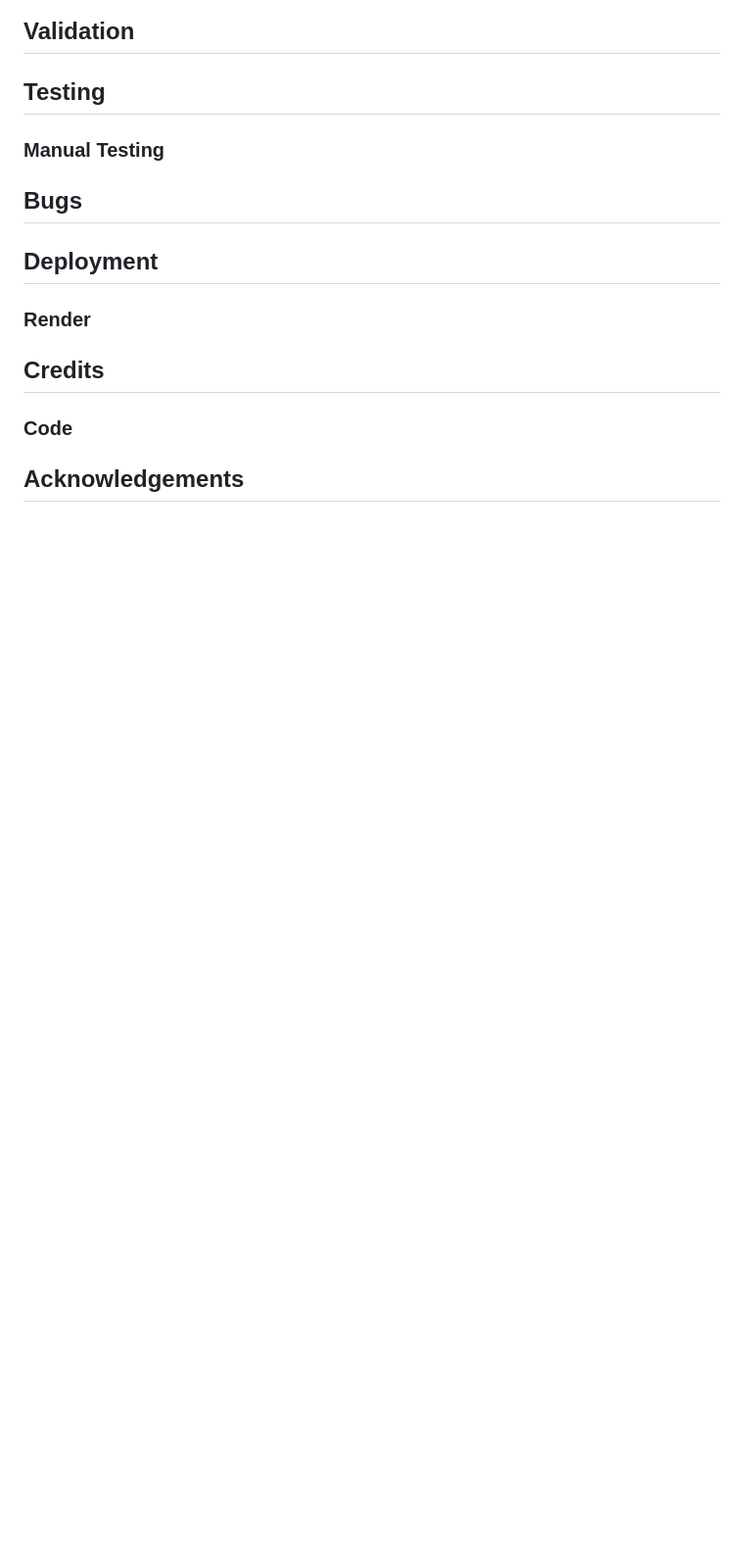
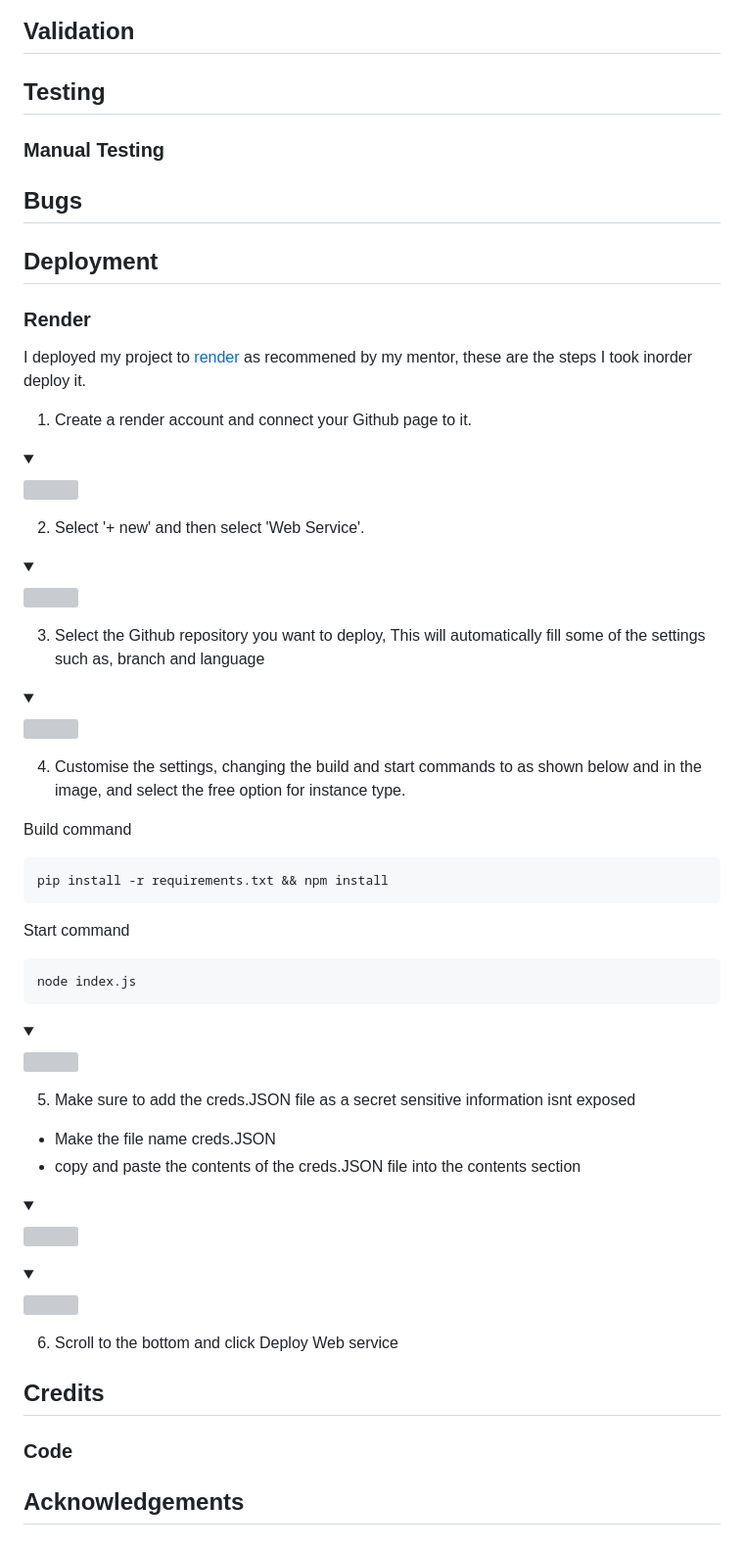
Before and after one commit to HarrisonT1/Portfolio-Project-3, a Markdown page: README.md, the part around the change. Shown: that part at 98% size. Rendered like a GitHub page; folded sections open; blank space fills up the shorter version; grey boxes are pictures that could not be loaded.

Commit message:
Add method of deployment into readme

````diff
--- a/README.md
+++ b/README.md
@@ -279,6 +279,57 @@ There are multiple validations thoughout the game including:
 
 ## Deployment
 ### Render
+I deployed my project to [render](https://dashboard.render.com/) as recommened by my mentor, these are the steps I took inorder deploy it.
+
+1. Create a render account and connect your Github page to it.
+<details>
+    <summary></summary>
+    <img src="">
+</details>
+
+2. Select '+ new' and then select 'Web Service'.
+<details>
+    <summary></summary>
+    <img src="">
+</details>
+
+3. Select the Github repository you want to deploy, This will automatically fill some of the settings such as, branch and language
+<details>
+    <summary></summary>
+    <img src="">
+</details>
+
+4. Customise the settings, changing the build and start commands to as shown below and in the image, and select the free option for instance type.
+
+Build command
+
+```
+pip install -r requirements.txt && npm install
+```
+Start command
+
+```
+node index.js
+```
+<details>
+    <summary></summary>
+    <img src="">
+</details>
+
+5. Make sure to add the creds.JSON file as a secret sensitive information isnt exposed
+- Make the file name creds.JSON
+- copy and paste the contents of the creds.JSON file into the contents section
+<details>
+    <summary></summary>
+    <img src="">
+</details>
+<details>
+    <summary></summary>
+    <img src="">
+</details>
+
+6. Scroll to the bottom and click Deploy Web service
+
 
 ## Credits
 ### Code
````
Also changed, not shown: assets/readme-images/deployment/deployment-settings.png (added), assets/readme-images/deployment/secret-file-form.png (added), assets/readme-images/deployment/secret-file.png (added), assets/readme-images/deployment/select-repo.png (added), 1 other file.
